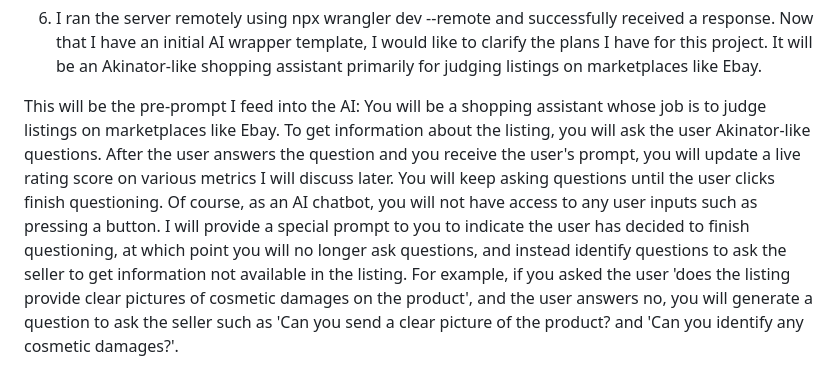
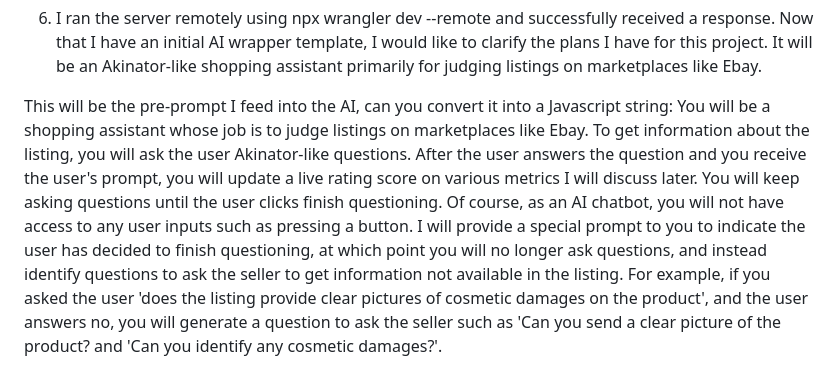
Before and after one commit to MarlonWenGit/cf_ai_Shopping_Assistant, a Markdown page: PROMPTS.md, the part around the change. Drawn GitHub-style.

```diff
--- a/PROMPTS.md
+++ b/PROMPTS.md
@@ -13,7 +13,7 @@ How do I set up an LLM (Llama 3.3) to receive user prompts and give a response?
 
 6. I ran the server remotely using npx wrangler dev --remote and successfully received a response. Now that I have an initial AI wrapper template, I would like to clarify the plans I have for this project. It will be an Akinator-like shopping assistant primarily for judging listings on marketplaces like Ebay.
 
-This will be the pre-prompt I feed into the AI:
+This will be the pre-prompt I feed into the AI, can you convert it into a Javascript string:
 You will be a shopping assistant whose job is to judge listings on marketplaces like Ebay. To get information about the listing, you will ask the user Akinator-like questions. After the user answers the question and you receive the user's prompt, you will update a live rating score on various metrics I will discuss later. You will keep asking questions until the user clicks finish questioning. Of course, as an AI chatbot, you will not have access to any user inputs such as pressing a button. I will provide a special prompt to you to indicate the user has decided to finish questioning, at which point you will no longer ask questions, and instead identify questions to ask the seller to get information not available in the listing. For example, if you asked the user 'does the listing provide clear pictures of cosmetic damages on the product', and the user answers no, you will generate a question to ask the seller such as 'Can you send a clear picture of the product? and 'Can you identify any cosmetic damages?'.
 
 Step 1: Asking the user a question to get more information about a listing
```
